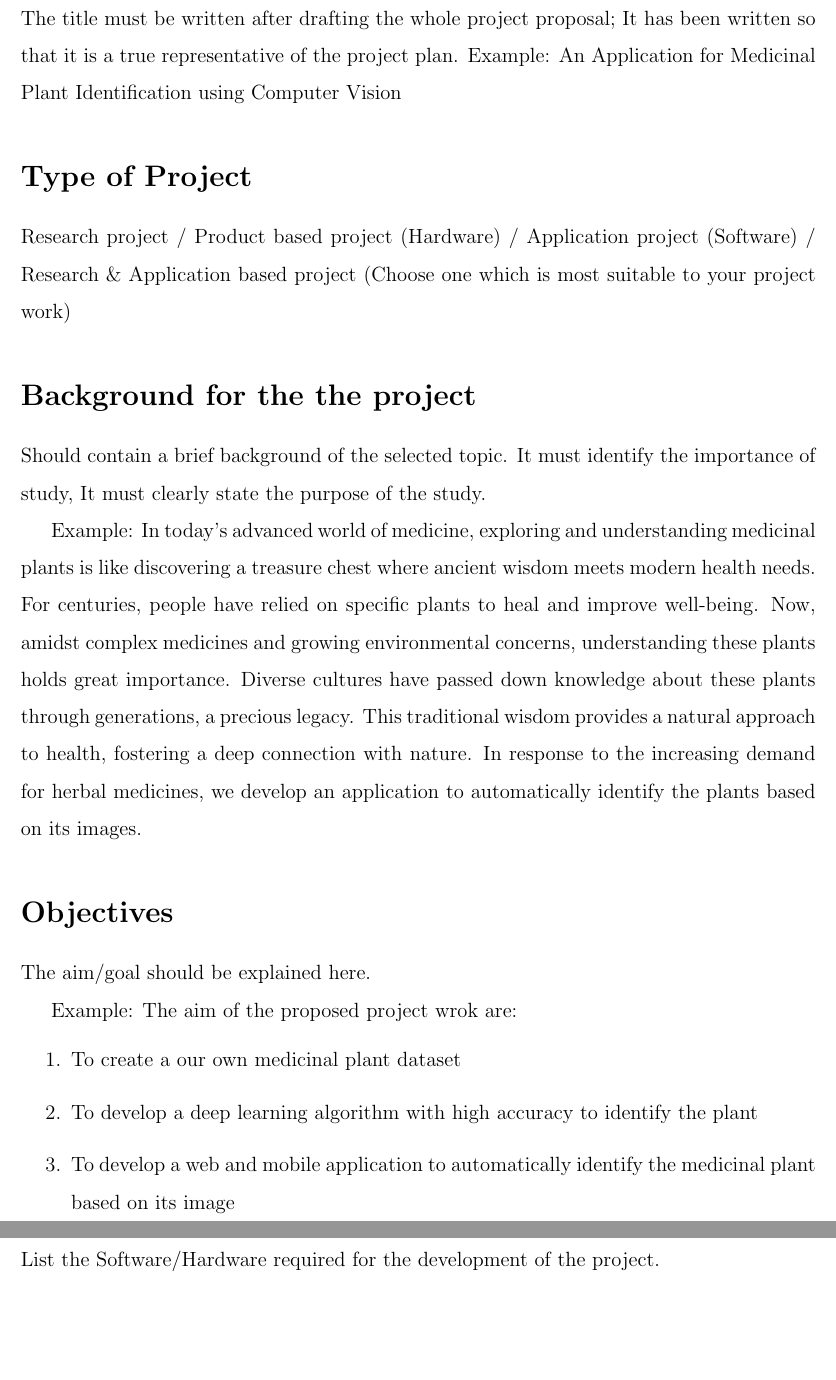
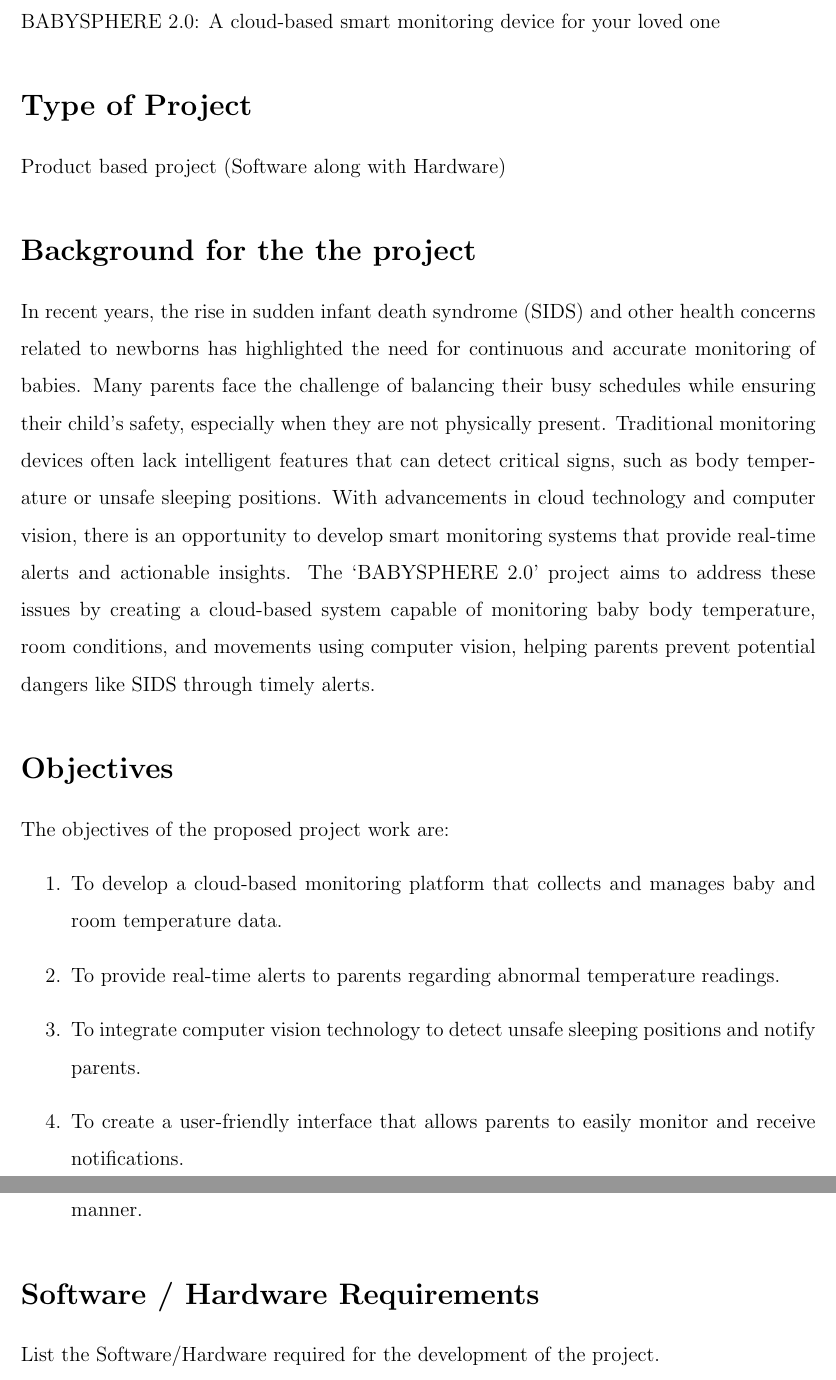
Before and after one commit to akhilshettyym/BABYSPHERE, a LaTeX document (Reports/Phase1/Report.tex): two parts of pages 2 and 3 of 4, joined at a grey line, cut at the place of the change, the shorter picture padded with empty space. Compiled offline with pdfLaTeX.

Commit message:
synopsis done until objectives

```diff
--- a/Reports/Phase1/Report.tex
+++ b/Reports/Phase1/Report.tex
@@ -91,25 +91,37 @@
 \pagenumbering{roman}
 
 \section*{Project Title}
-The title must be written after drafting the whole project proposal; It has been written so that it is a true representative of the project plan.
-Example: An Application for Medicinal Plant Identification using Computer Vision
+BABYSPHERE 2.0: A cloud-based smart monitoring device for your loved one
 
 \section*{Type of Project}
-Research project / Product based project (Hardware) / Application project (Software) / Research \& Application based project (Choose one which is most suitable to your project work)
+Product based project (Software along with Hardware)
 
 \section*{Background for the  the project}
-Should contain a brief background of the selected topic. It must identify the importance of study, It must clearly state the purpose of the study.
-
-Example: In today’s advanced world of medicine, exploring and understanding medicinal plants is like discovering a treasure chest where ancient wisdom meets modern health needs. For  centuries, people have relied on specific plants to heal and improve well-being. Now,  amidst complex medicines and growing environmental concerns, understanding these  plants holds great importance.  Diverse cultures have passed down knowledge about  these plants through generations, a precious legacy. This traditional wisdom provides a  natural approach to health, fostering a deep connection with nature. In response to the increasing demand for herbal medicines, we develop an application to automatically identify the plants based on its images.
+In recent years, the rise in sudden infant death syndrome (SIDS)
+ and other health concerns related to newborns has highlighted
+ the need for continuous and accurate monitoring of babies.
+ Many parents face the challenge of balancing their busy
+ schedules while ensuring their child’s safety, especially when
+ they are not physically present. Traditional monitoring devices
+  often lack intelligent features that can detect critical signs,
+   such as body temperature or unsafe sleeping positions. With
+   advancements in cloud technology and computer vision, there
+   is an opportunity to develop smart monitoring systems that
+   provide real-time alerts and actionable insights. The
+   `BABYSPHERE 2.0' project aims to address these issues by
+   creating a cloud-based system capable of monitoring baby
+   body temperature, room conditions, and movements using
+   computer vision, helping parents prevent potential dangers
+   like SIDS through timely alerts.
 
 \section*{Objectives }
-The aim/goal should be explained here.
-
-Example: The aim  of the proposed project wrok are:
+The objectives of the proposed project work are:
 \begin{enumerate}
-    \item To create a our own medicinal plant dataset
-    \item To develop a deep learning algorithm with high accuracy to identify the plant
-    \item To develop a web and mobile application to automatically identify the medicinal plant based on its image
+    \item To develop a cloud-based monitoring platform that collects and manages baby and room temperature data.
+    \item To provide real-time alerts to parents regarding abnormal temperature readings.
+    \item To integrate computer vision technology to detect unsafe sleeping positions and notify parents.
+    \item To create a user-friendly interface that allows parents to easily monitor and receive notifications.
+    \item To deliver actionable notifications through SMS, email, or app alerts in a timely manner.
 \end{enumerate}
 
 
```
Also changed, not shown: Reports/Phase1/Report.pdf, Reports/Phase1/Report.tex (14 more changed lines).
